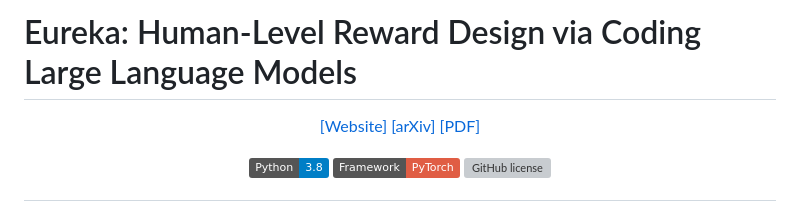
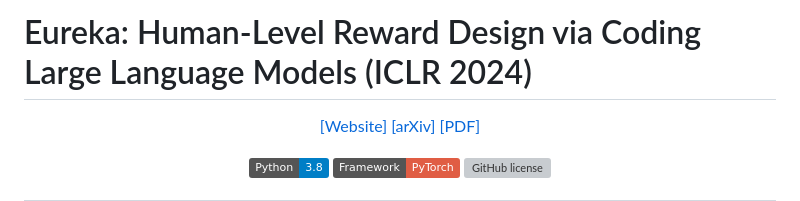
Before and after one commit to j-szulc/Eureka, a Markdown page: README.md, the part around the change. GitHub-like rendering; badges without logos; grey boxes are pictures that could not be loaded.

Commit message:
Update README.md
Former-commit-id: c82ef942d2345cd94bed18d65a73d5fd2d0a9a75 [formerly f756267ae553625de0e5df007b1b1d34315f2a3c] [formerly 79fc7559af413800d75d57f1dad4118022e0f54c [formerly f6d2362436cb4994e0f42f5829b13c43993a3f65]]
Former-commit-id: 829cffb80bc48a32035afe537a1dcea4551a0391 [formerly 145672efb8c1dea6a0ff863ad7774b94e0ccf3fb]
Former-commit-id: 73287d0f9637788b7b60368a3d5bdd5a328dd8f9

```diff
--- a/README.md
+++ b/README.md
@@ -1,4 +1,4 @@
-# Eureka: Human-Level Reward Design via Coding Large Language Models
+# Eureka: Human-Level Reward Design via Coding Large Language Models (ICLR 2024)
 
 <div align="center">
 
```
